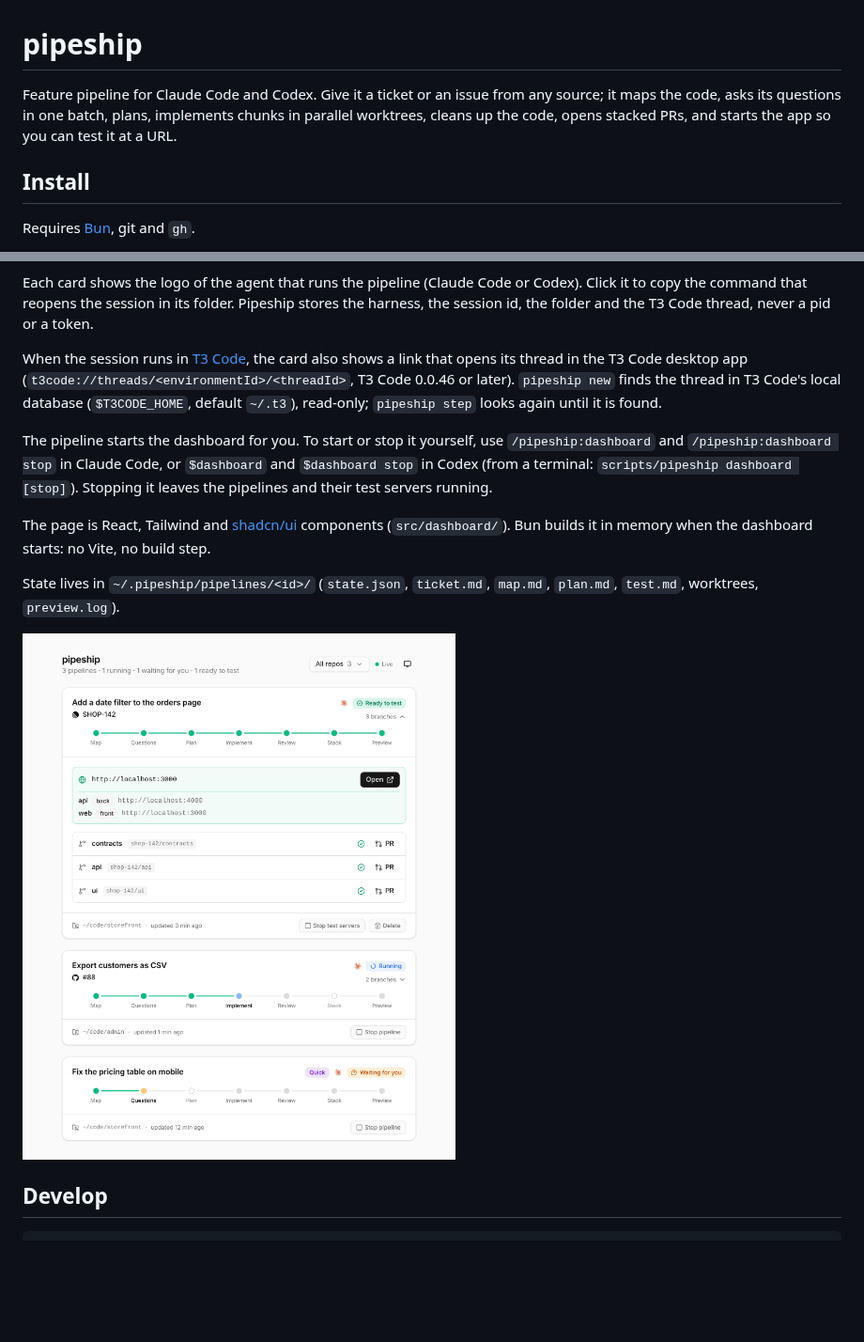
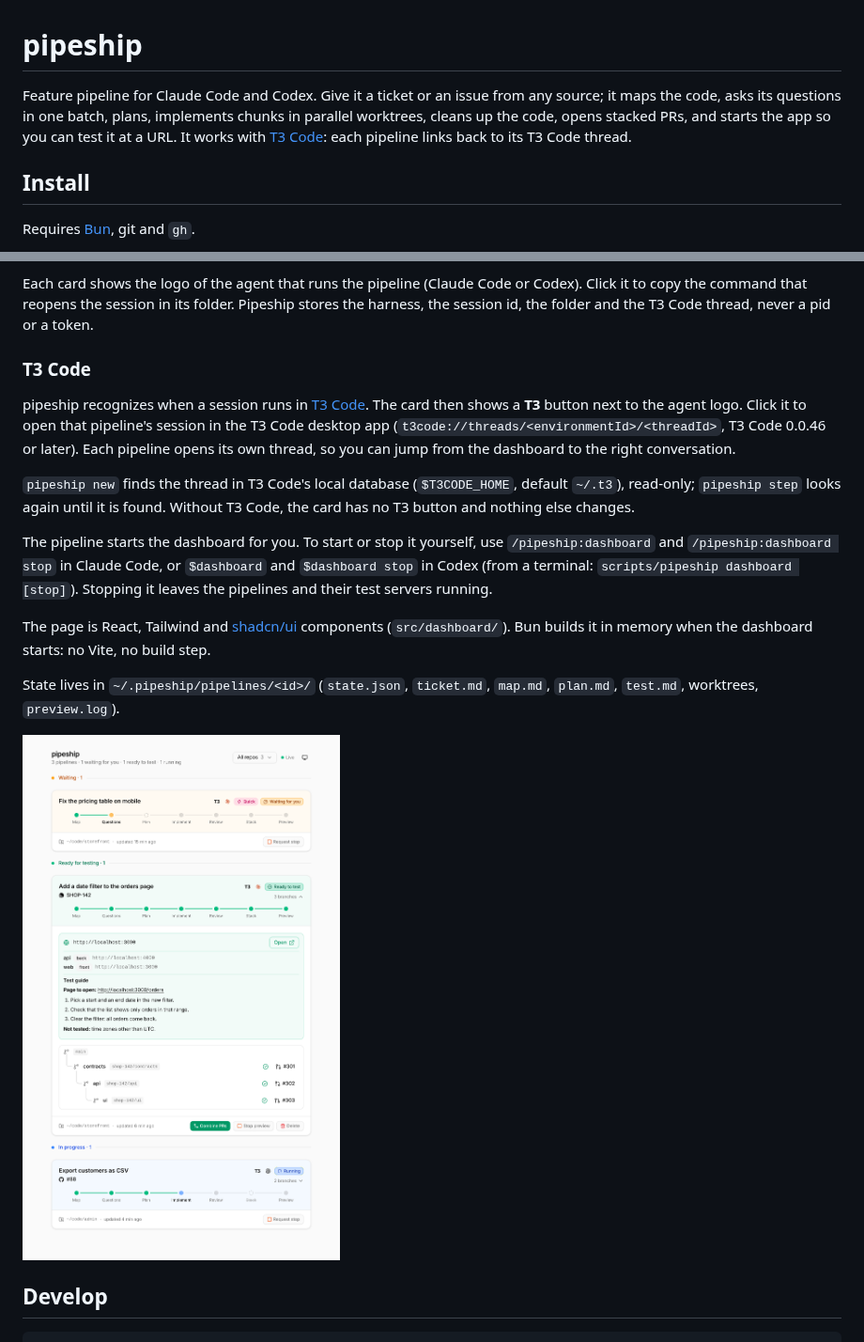
Before and after one commit to simonzsh/pipeship, a Markdown page: README.md, 2 parts joined by grey strips. Shown at 94% size. GitHub-like rendering; pictures changed too: docs/dashboard-light.png; blank space fills up the shorter version.

Commit message:
docs(readme): refresh dashboard screenshots and document the T3 Code link
Co-Authored-By: Claude Sonnet 5.5 <noreply@anthropic.com>

```diff
--- a/README.md
+++ b/README.md
@@ -1,6 +1,6 @@
 # pipeship
 
-Feature pipeline for Claude Code and Codex. Give it a ticket or an issue from any source; it maps the code, asks its questions in one batch, plans, implements chunks in parallel worktrees, cleans up the code, opens stacked PRs, and starts the app so you can test it at a URL.
+Feature pipeline for Claude Code and Codex. Give it a ticket or an issue from any source; it maps the code, asks its questions in one batch, plans, implements chunks in parallel worktrees, cleans up the code, opens stacked PRs, and starts the app so you can test it at a URL. It works with [T3 Code](https://github.com/pingdotgg/t3code): each pipeline links back to its T3 Code thread.
 
 ## Install
 
@@ -90,7 +90,11 @@ The dashboard on http://localhost:4400 lists pipelines live, with their steps, P
 
 Each card shows the logo of the agent that runs the pipeline (Claude Code or Codex). Click it to copy the command that reopens the session in its folder. Pipeship stores the harness, the session id, the folder and the T3 Code thread, never a pid or a token.
 
-When the session runs in [T3 Code](https://github.com/pingdotgg/t3code), the card also shows a link that opens its thread in the T3 Code desktop app (`t3code://threads/<environmentId>/<threadId>`, T3 Code 0.0.46 or later). `pipeship new` finds the thread in T3 Code's local database (`$T3CODE_HOME`, default `~/.t3`), read-only; `pipeship step` looks again until it is found.
+### T3 Code
+
+pipeship recognizes when a session runs in [T3 Code](https://github.com/pingdotgg/t3code). The card then shows a **T3** button next to the agent logo. Click it to open that pipeline's session in the T3 Code desktop app (`t3code://threads/<environmentId>/<threadId>`, T3 Code 0.0.46 or later). Each pipeline opens its own thread, so you can jump from the dashboard to the right conversation.
+
+`pipeship new` finds the thread in T3 Code's local database (`$T3CODE_HOME`, default `~/.t3`), read-only; `pipeship step` looks again until it is found. Without T3 Code, the card has no T3 button and nothing else changes.
 
 The pipeline starts the dashboard for you. To start or stop it yourself, use `/pipeship:dashboard` and `/pipeship:dashboard stop` in Claude Code, or `$dashboard` and `$dashboard stop` in Codex (from a terminal: `scripts/pipeship dashboard [stop]`). Stopping it leaves the pipelines and their test servers running.
 
```
Also changed, not shown: other parts of README.md (+1 -1 lines), docs/dashboard-dark.png.
